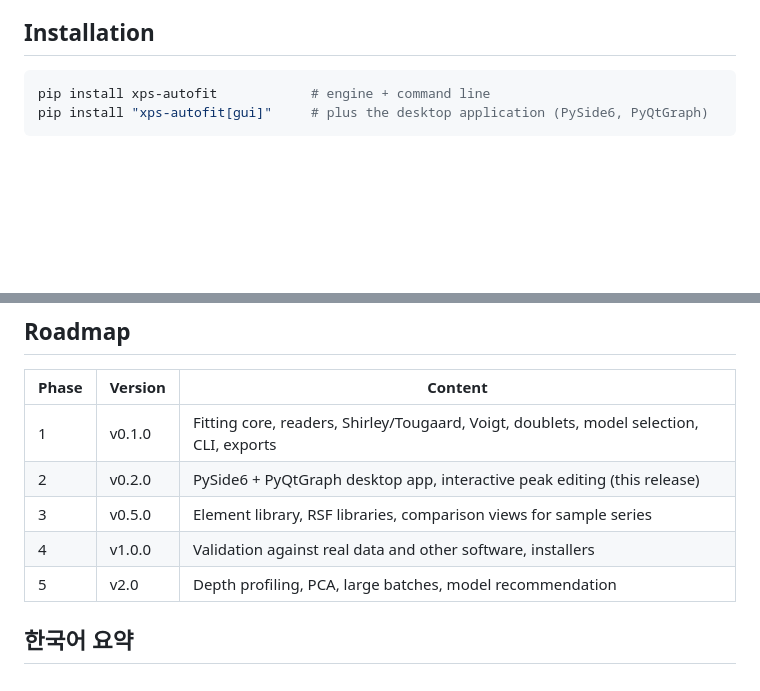
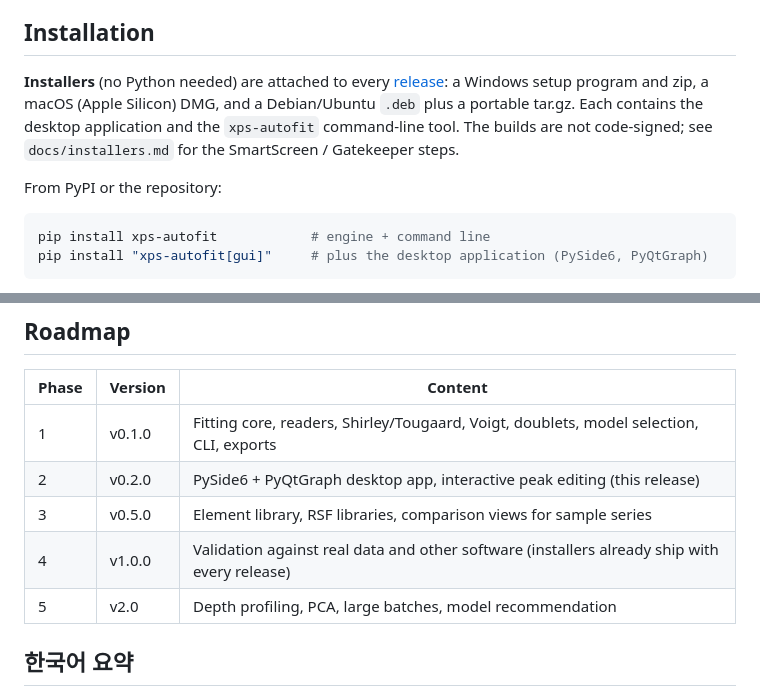
Before and after one commit to jongsu-king/xps-autofit-studio, a Markdown page: README.md, 2 parts joined by grey strips. GitHub-like rendering; blank space fills up the shorter version.

````diff
--- a/README.md
+++ b/README.md
@@ -25,6 +25,15 @@ desktop application built on the same engine - see the [roadmap](#roadmap).
 7. Writes CSV, XLSX, JSON, PNG/SVG/PDF and a project file that reproduces the fit.
 
 ## Installation
+
+**Installers** (no Python needed) are attached to every
+[release](https://github.com/jongsu-king/xps-autofit-studio/releases): a Windows
+setup program and zip, a macOS (Apple Silicon) DMG, and a Debian/Ubuntu `.deb` plus
+a portable tar.gz. Each contains the desktop application and the `xps-autofit`
+command-line tool. The builds are not code-signed; see `docs/installers.md` for the
+SmartScreen / Gatekeeper steps.
+
+From PyPI or the repository:
 
 ```bash
 pip install xps-autofit            # engine + command line
@@ -205,7 +214,7 @@ programs are part of the v1.0 plan and have not been done yet.
 | 1 | v0.1.0 | Fitting core, readers, Shirley/Tougaard, Voigt, doublets, model selection, CLI, exports |
 | 2 | v0.2.0 | PySide6 + PyQtGraph desktop app, interactive peak editing (this release) |
 | 3 | v0.5.0 | Element library, RSF libraries, comparison views for sample series |
-| 4 | v1.0.0 | Validation against real data and other software, installers |
+| 4 | v1.0.0 | Validation against real data and other software (installers already ship with every release) |
 | 5 | v2.0 | Depth profiling, PCA, large batches, model recommendation |
 
 ## 한국어 요약
````
Also changed, not shown: CHANGELOG.md (+8 -0 lines), docs/installers.md (added, +55 -0 lines), packaging/icon.png (added), packaging/icon_256.png (added), 13 other files.
